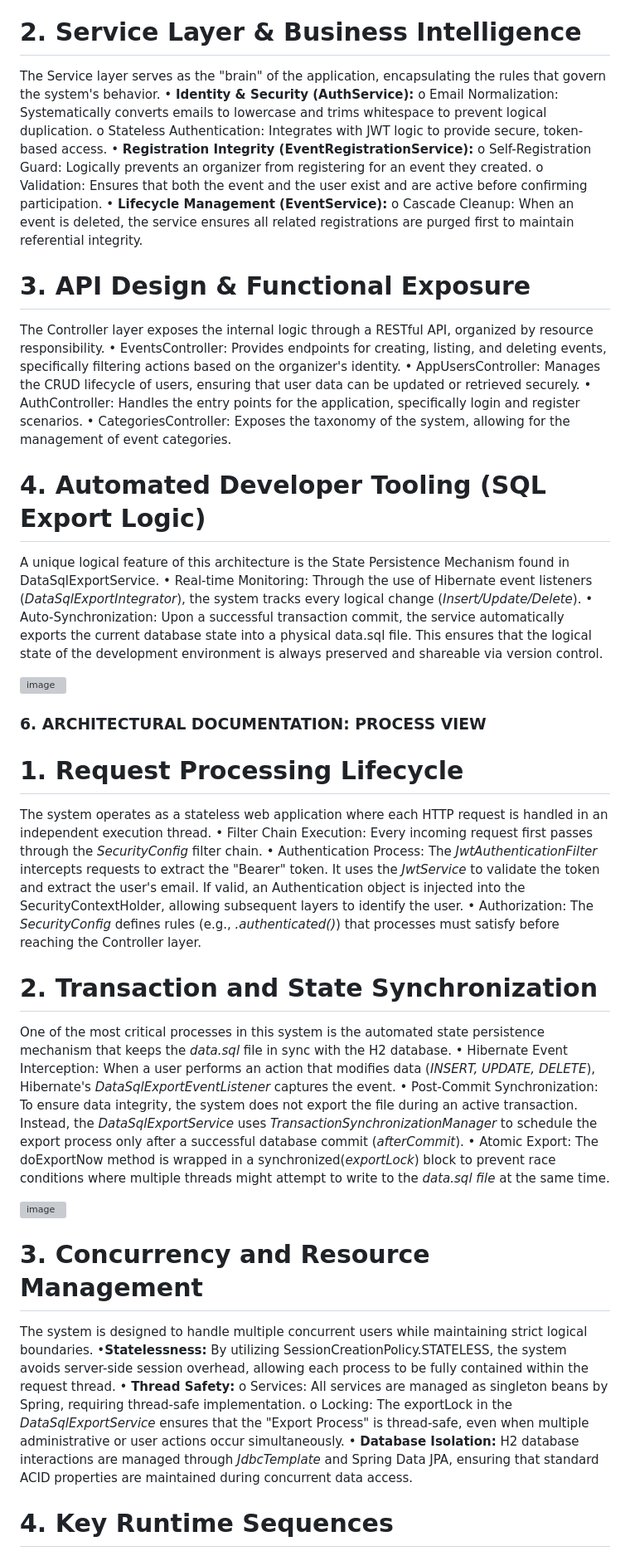
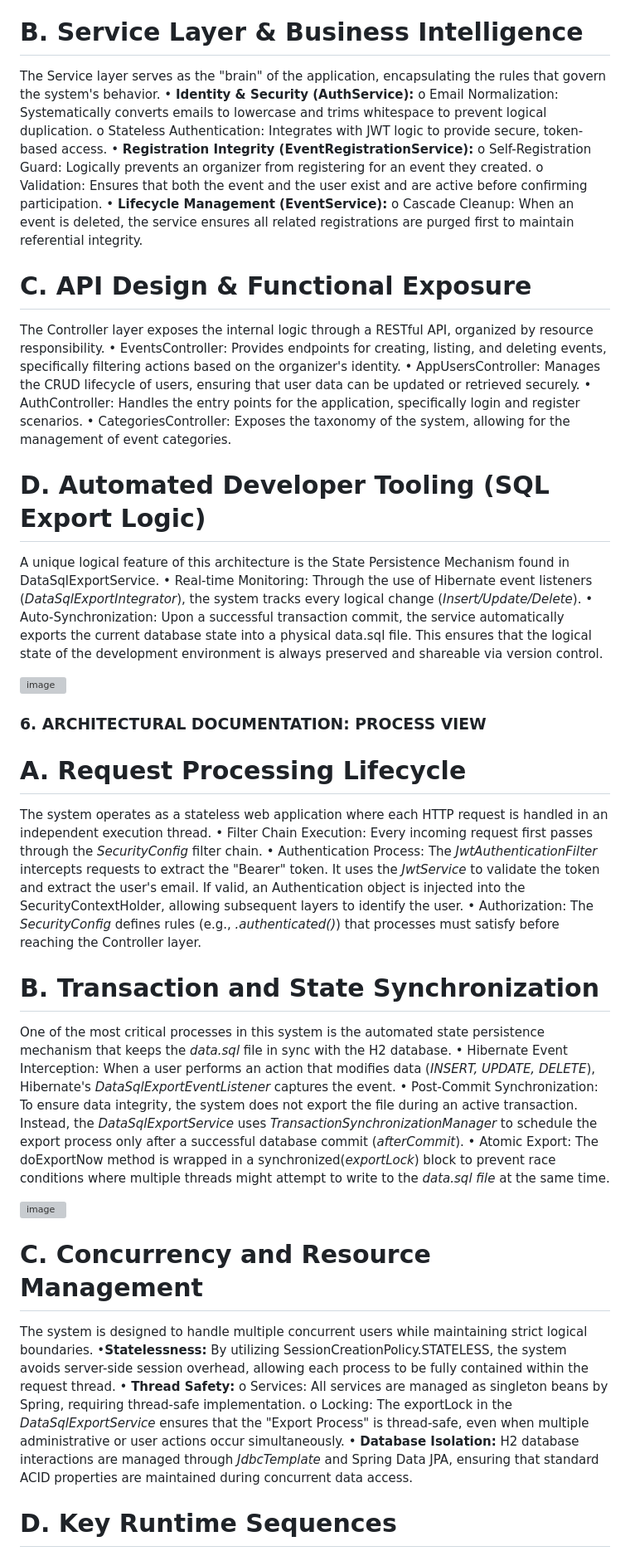
Before and after one commit to ibrahim-cn/Event-Announcement-Site, a Markdown page: ARCHITECTURE.md, the part around one of its changes. Shown at 83% size. Drawn GitHub-style; grey boxes are pictures that could not be loaded.

```diff
--- a/ARCHITECTURE.md
+++ b/ARCHITECTURE.md
@@ -57,7 +57,7 @@ The core of the system is built on a robust entity-relationship model that manag
 •	**Event Categorization (Category):** Provides a logical grouping for events (e.g., Seminar,football Match, Workshop), allowing for structured data retrieval and better user experience.
 •	**Event Core (Event):** The central entity holding metadata such as title, description, location, and timing. It maintains Many-to-One relationships with both Category and AppUser.
 •	**Participation Logic (EventRegistration):** A junction entity used to bridge users and events. It enforces a Unique Constraint to ensure a user cannot register for the same event more than once.
-# 2. Service Layer & Business Intelligence
+# B. Service Layer & Business Intelligence
 The Service layer serves as the "brain" of the application, encapsulating the rules that govern the system's behavior.
 •	**Identity & Security (AuthService):**
 o	Email Normalization: Systematically converts emails to lowercase and trims whitespace to prevent logical duplication.
@@ -67,13 +67,13 @@ o	Self-Registration Guard: Logically prevents an organizer from registering for
 o	Validation: Ensures that both the event and the user exist and are active before confirming participation.
 •	**Lifecycle Management (EventService):**
 o	Cascade Cleanup: When an event is deleted, the service ensures all related registrations are purged first to maintain referential integrity.
-# 3. API Design & Functional Exposure
+# C. API Design & Functional Exposure
 The Controller layer exposes the internal logic through a RESTful API, organized by resource responsibility.
 •	EventsController: Provides endpoints for creating, listing, and deleting events, specifically filtering actions based on the organizer's identity.
 •	AppUsersController: Manages the CRUD lifecycle of users, ensuring that user data can be updated or retrieved securely.
 •	AuthController: Handles the entry points for the application, specifically login and register scenarios.
 •	CategoriesController: Exposes the taxonomy of the system, allowing for the management of event categories.
-# 4. Automated Developer Tooling (SQL Export Logic)
+# D. Automated Developer Tooling (SQL Export Logic)
 A unique logical feature of this architecture is the State Persistence Mechanism found in DataSqlExportService.
 •	Real-time Monitoring: Through the use of Hibernate event listeners (*DataSqlExportIntegrator*), the system tracks every logical change (*Insert/Update/Delete*).
 •	Auto-Synchronization: Upon a successful transaction commit, the service automatically exports the current database state into a physical data.sql file. This ensures that the logical state of the development environment is always preserved and shareable via version control.
@@ -82,12 +82,12 @@ A unique logical feature of this architecture is the State Persistence Mechanism
 
 
 ### 6. ARCHITECTURAL DOCUMENTATION: PROCESS VIEW
-# 1. Request Processing Lifecycle
+# A. Request Processing Lifecycle
 The system operates as a stateless web application where each HTTP request is handled in an independent execution thread.
 •	Filter Chain Execution: Every incoming request first passes through the *SecurityConfig* filter chain.
 •	Authentication Process: The *JwtAuthenticationFilter* intercepts requests to extract the "Bearer" token. It uses the *JwtService* to validate the token and extract the user's email. If valid, an Authentication object is injected into the SecurityContextHolder, allowing subsequent layers to identify the user.
 •	Authorization: The *SecurityConfig* defines rules (e.g., *.authenticated()*) that processes must satisfy before reaching the Controller layer.
-# 2. Transaction and State Synchronization
+# B. Transaction and State Synchronization
 One of the most critical processes in this system is the automated state persistence mechanism that keeps the *data.sql* file in sync with the H2 database.
 •	Hibernate Event Interception: When a user performs an action that modifies data (*INSERT, UPDATE, DELETE*), Hibernate's *DataSqlExportEventListener* captures the event.
 •	Post-Commit Synchronization: To ensure data integrity, the system does not export the file during an active transaction. Instead, the *DataSqlExportService* uses *TransactionSynchronizationManager* to schedule the export process only after a successful database commit (*afterCommit*).
@@ -96,12 +96,12 @@ One of the most critical processes in this system is the automated state persist
 <img width="605" height="318" alt="image" src="https://github.com/user-attachments/assets/d086778e-9486-4fe4-bd99-9bea99c76cc8" />
 
 
-# 3. Concurrency and Resource Management
+# C. Concurrency and Resource Management
 The system is designed to handle multiple concurrent users while maintaining strict logical boundaries.
 •**Statelessness:** By utilizing SessionCreationPolicy.STATELESS, the system avoids server-side session overhead, allowing each process to be fully contained within the request thread.
 •	**Thread Safety:**
 o	Services: All services are managed as singleton beans by Spring, requiring thread-safe implementation.
 o	Locking: The exportLock in the *DataSqlExportService* ensures that the "Export Process" is thread-safe, even when multiple administrative or user actions occur simultaneously.
 •	**Database Isolation:** H2 database interactions are managed through *JdbcTemplate* and Spring Data JPA, ensuring that standard ACID properties are maintained during concurrent data access.
-# 4. Key Runtime Sequences
+# D. Key Runtime Sequences
 The interactions between processes can be summarized in two main flows:
```
Also changed, not shown: other parts of ARCHITECTURE.md (+16 -16 lines).
